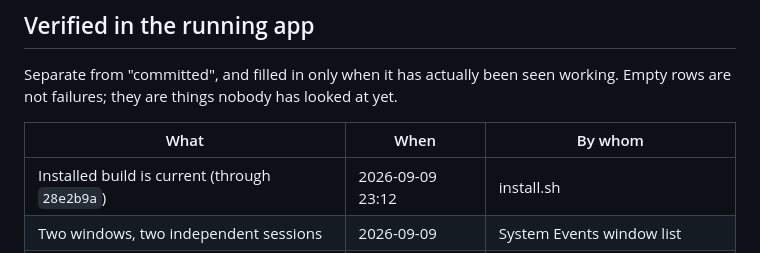
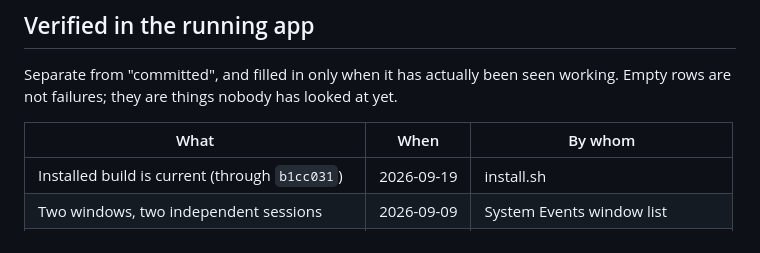
Before and after one commit to mmdemirbas/diskmap, a Markdown page: BACKLOG.md, the part around the change. GitHub-like rendering.

Commit message:
Record which commit the installed build carries
Co-Authored-By: Claude Opus 5 <noreply@anthropic.com>

```diff
--- a/BACKLOG.md
+++ b/BACKLOG.md
@@ -95,7 +95,7 @@ working. Empty rows are not failures; they are things nobody has looked at yet.
 
 | What | When | By whom |
 |---|---|---|
-| Installed build is current (through `28e2b9a`) | 2026-09-09 23:12 | install.sh |
+| Installed build is current (through `b1cc031`) | 2026-09-19 | install.sh |
 | Two windows, two independent sessions | 2026-09-09 | System Events window list |
 | Two tools side by side in one window | 2026-09-09 | offscreen render, `tmp/split.png` |
 | The Tools menu lists all eight | 2026-09-09 | System Events menu dump |
```
